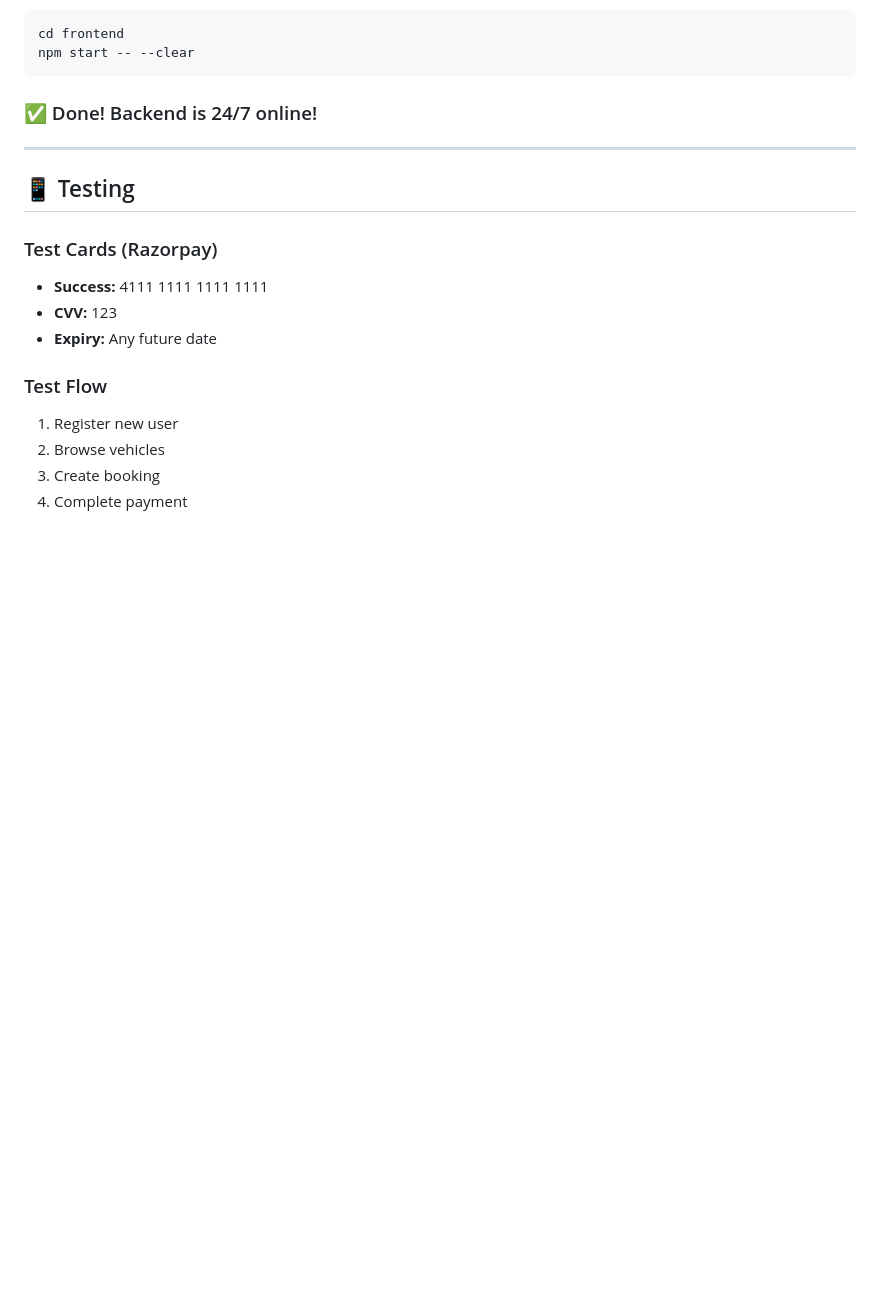
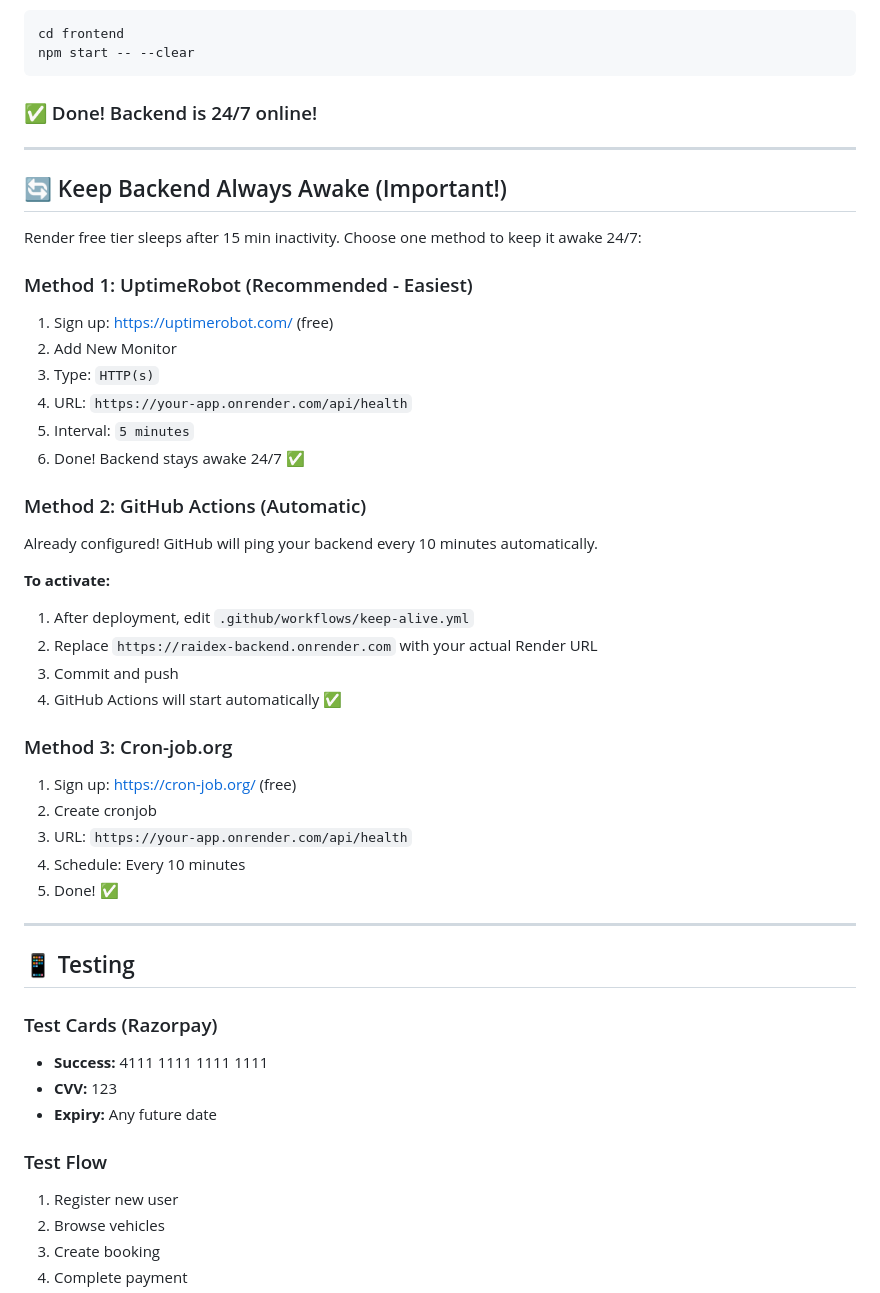
Before and after one commit to pratyush3012/Raidex, a Markdown page: README.md, the part around the change. Drawn GitHub-style; blank space fills up the shorter version.

Commit message:
docs: Add keep-alive instructions

```diff
--- a/README.md
+++ b/README.md
@@ -93,6 +93,36 @@ npm start -- --clear
 
 ---
 
+## 🔄 Keep Backend Always Awake (Important!)
+
+Render free tier sleeps after 15 min inactivity. Choose one method to keep it awake 24/7:
+
+### Method 1: UptimeRobot (Recommended - Easiest)
+1. Sign up: https://uptimerobot.com/ (free)
+2. Add New Monitor
+3. Type: `HTTP(s)`
+4. URL: `https://your-app.onrender.com/api/health`
+5. Interval: `5 minutes`
+6. Done! Backend stays awake 24/7 ✅
+
+### Method 2: GitHub Actions (Automatic)
+Already configured! GitHub will ping your backend every 10 minutes automatically.
+
+**To activate:**
+1. After deployment, edit `.github/workflows/keep-alive.yml`
+2. Replace `https://raidex-backend.onrender.com` with your actual Render URL
+3. Commit and push
+4. GitHub Actions will start automatically ✅
+
+### Method 3: Cron-job.org
+1. Sign up: https://cron-job.org/ (free)
+2. Create cronjob
+3. URL: `https://your-app.onrender.com/api/health`
+4. Schedule: Every 10 minutes
+5. Done! ✅
+
+---
+
 ## 📱 Testing
 
 ### Test Cards (Razorpay)
```
